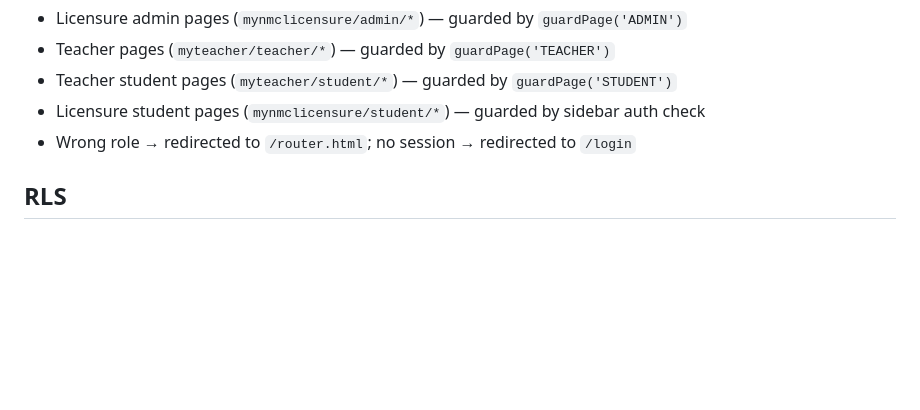
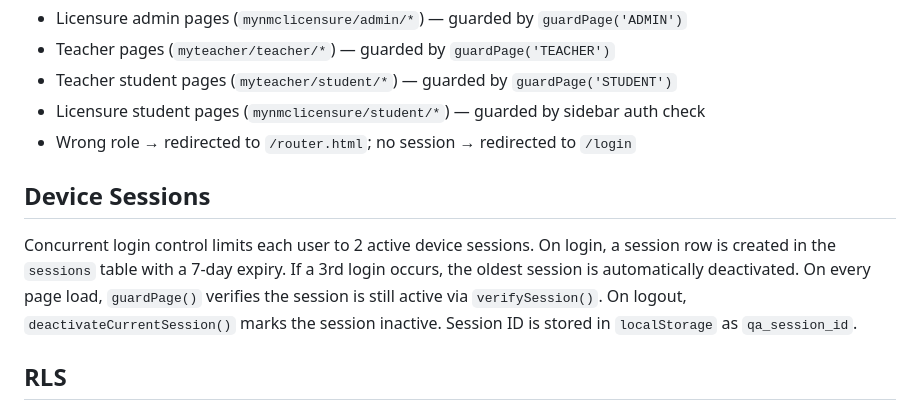
Before and after one commit to qacademynurseshub-svg/qacademy, a Markdown page: README.md, the part around the change. Drawn GitHub-style; blank space fills up the shorter version.

Commit message:
docs: add device sessions section to README
Co-Authored-By: Claude Opus 4.6 (1M context) <noreply@anthropic.com>

```diff
--- a/README.md
+++ b/README.md
@@ -444,6 +444,9 @@ These values are captured from the live quiz onto each attempt's `score_json` at
 - Licensure student pages (`mynmclicensure/student/*`) — guarded by sidebar auth check
 - Wrong role → redirected to `/router.html`; no session → redirected to `/login`
 
+## Device Sessions
+Concurrent login control limits each user to 2 active device sessions. On login, a session row is created in the `sessions` table with a 7-day expiry. If a 3rd login occurs, the oldest session is automatically deactivated. On every page load, `guardPage()` verifies the session is still active via `verifySession()`. On logout, `deactivateCurrentSession()` marks the session inactive. Session ID is stored in `localStorage` as `qa_session_id`.
+
 ## RLS
 All 36 tables now have proper role-based RLS policies defined in `db/rls.sql`. Two helper functions bypass RLS safely:
 - `auth_user_role()` — returns current user's role (SECURITY DEFINER)
```
